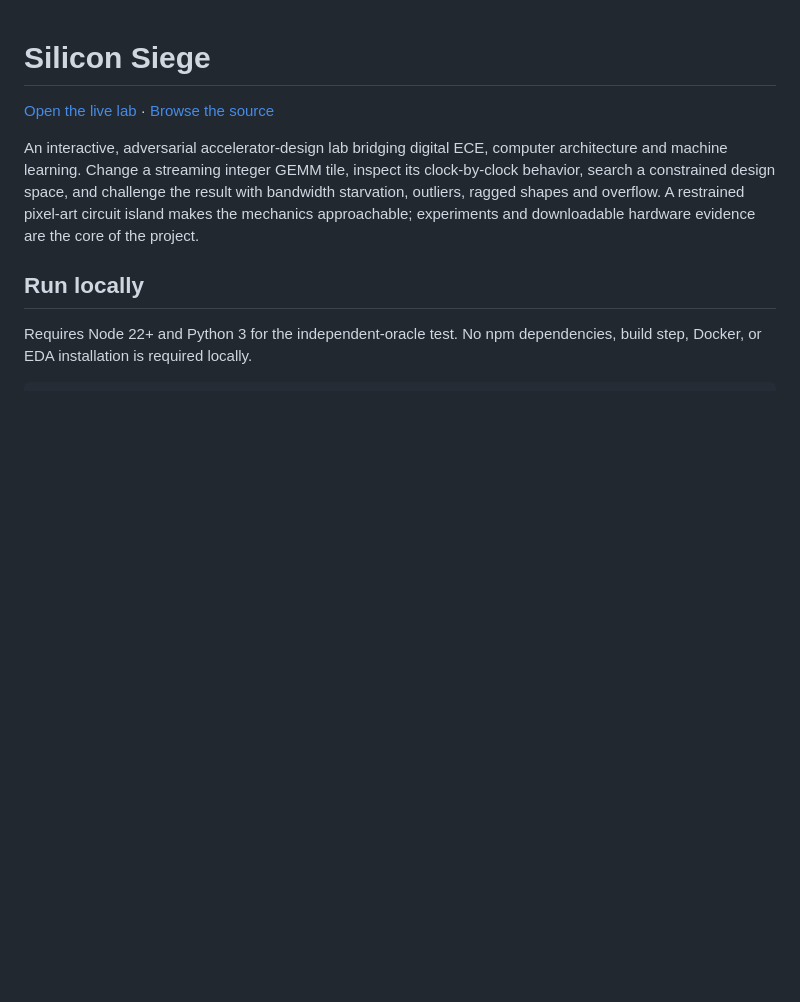
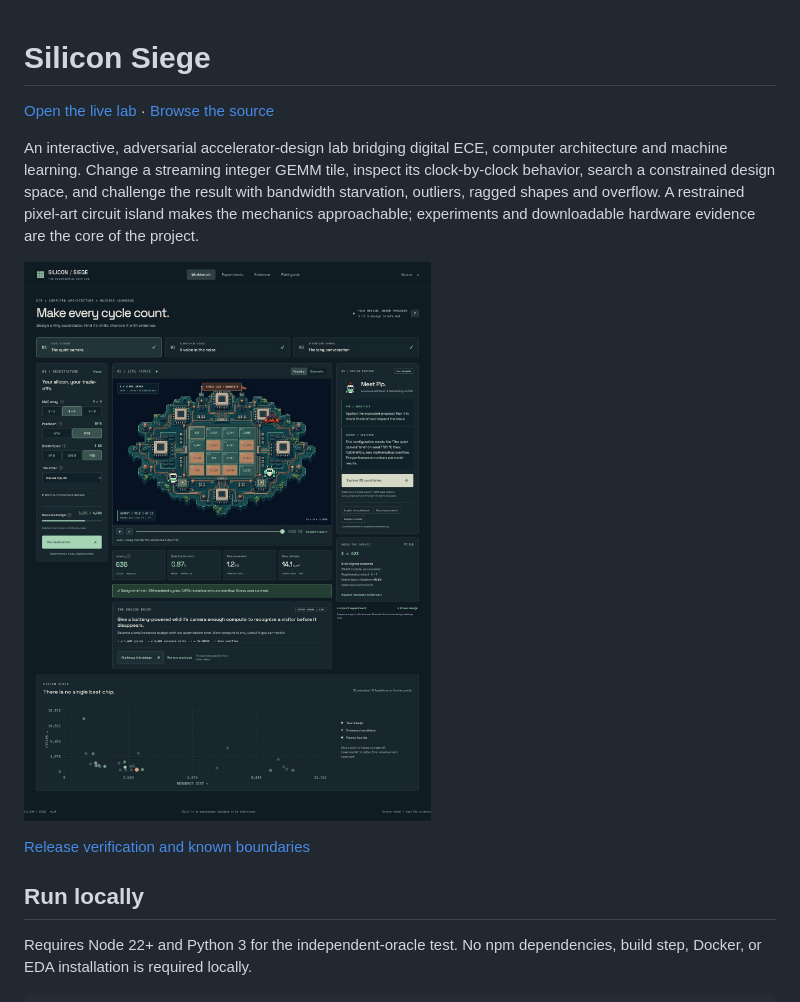
Before and after one commit to raaaaaif/silicon-siege, a Markdown page: README.md, the part around the change. GitHub-like rendering; pictures changed too: docs/screenshots/workbench.jpg (added); blank space fills up the shorter version.

Commit message:
Document live end-to-end verification and release evidence

```diff
--- a/README.md
+++ b/README.md
@@ -3,6 +3,10 @@
 [Open the live lab](https://silicon-siege.pages.dev/) · [Browse the source](https://github.com/raaaaaif/silicon-siege)
 
 An interactive, adversarial accelerator-design lab bridging digital ECE, computer architecture and machine learning. Change a streaming integer GEMM tile, inspect its clock-by-clock behavior, search a constrained design space, and challenge the result with bandwidth starvation, outliers, ragged shapes and overflow. A restrained pixel-art circuit island makes the mechanics approachable; experiments and downloadable hardware evidence are the core of the project.
+
+![Live Silicon Siege workbench](docs/screenshots/workbench.jpg)
+
+[Release verification and known boundaries](docs/VALIDATION.md)
 
 ## Run locally
 
```
Also changed, not shown: docs/VALIDATION.md (added, +45 -0 lines).
